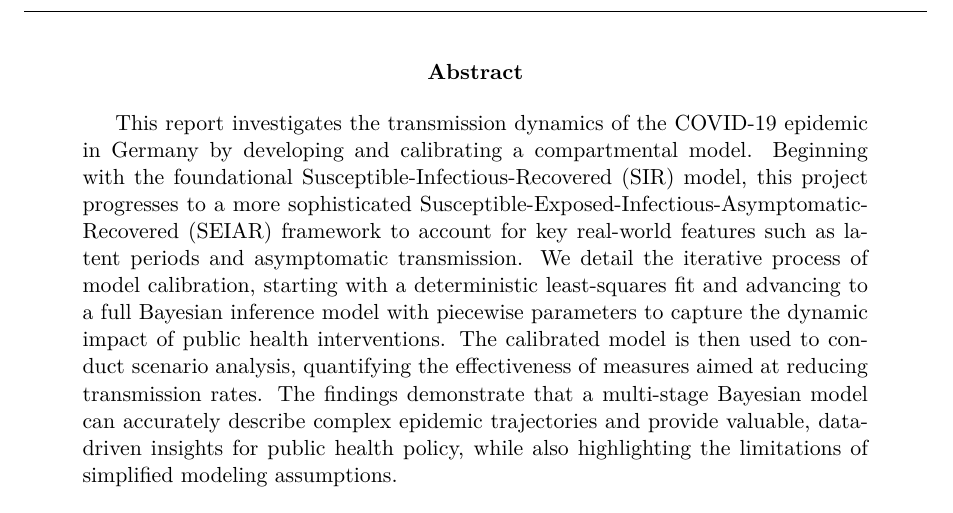
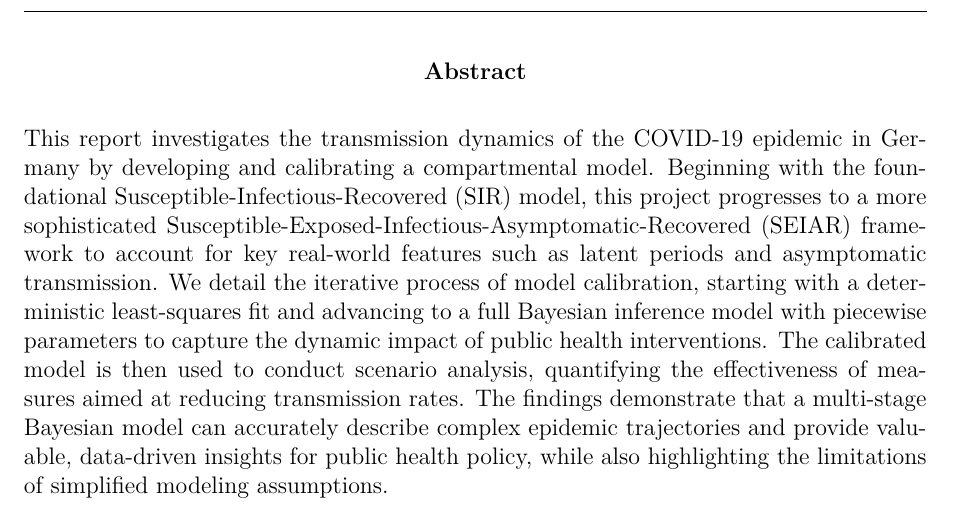
Before and after one commit to AxelYoung/DE_Project, a LaTeX paper (latex.tex): part of page 2 of 45, cut so that both start at the same text. Compiled offline with pdfLaTeX.

Commit message:
fix(latex): Correct abstract formatting and fix build

```diff
--- a/latex.tex
+++ b/latex.tex
@@ -40,6 +40,16 @@
 \usepackage{titlesec}
 % 用于定制图表标题
 \usepackage{caption}
+
+% 重新定义 abstract 环境以匹配正文字体大小和边距
+\renewenvironment{abstract}
+ {\normalsize
+  \begin{center}
+  \bfseries \abstractname
+  \end{center}
+  \list{}{\setlength{\leftmargin}{0em}\setlength{\rightmargin}{\leftmargin}}%
+  \item\relax}
+ {\endlist}
 
 % 定义主题颜色
 \definecolor{primarycolor}{rgb}{0.12, 0.3, 0.53} % A professional blue
```
